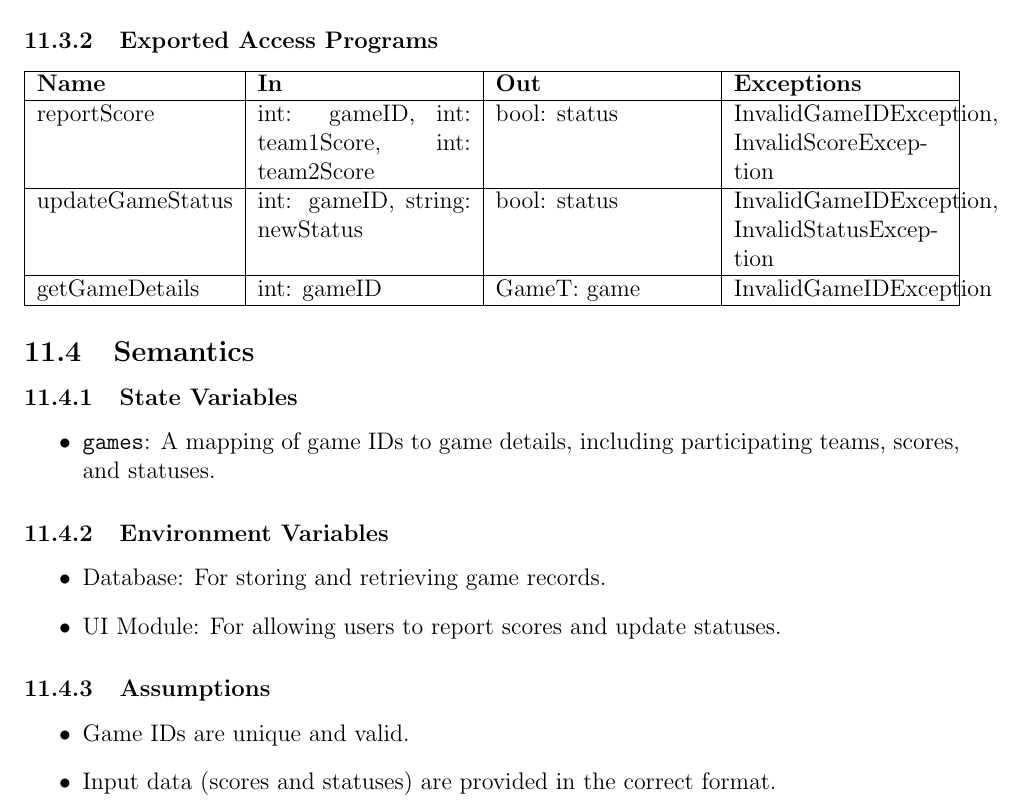
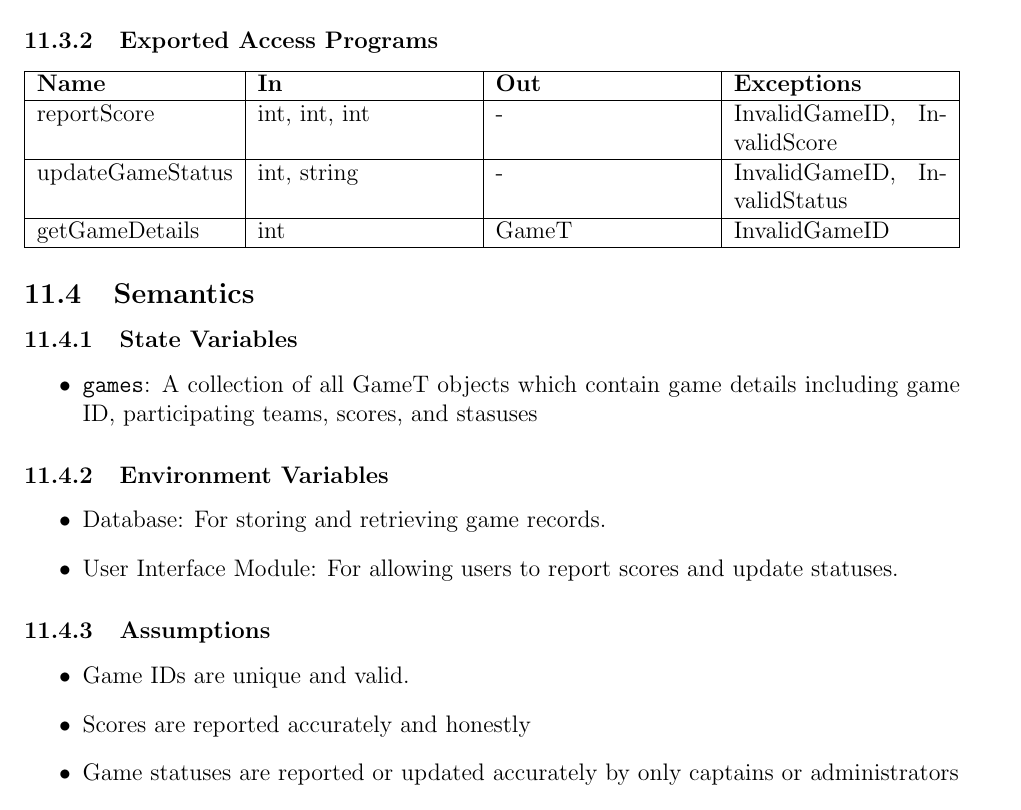
Before and after one commit to dcheung11/team-6-capstone-project, a LaTeX document (docs/Design/SoftDetailedDes/MIS.tex): part of page 22 of 25, cut so that both start at the same text. Compiled offline with pdfLaTeX.

Commit message:
made some changes to Semantics and table

```diff
--- a/docs/Design/SoftDetailedDes/MIS.tex
+++ b/docs/Design/SoftDetailedDes/MIS.tex
@@ -710,45 +710,47 @@ None
 \begin{center}
   \begin{tabularx}{\textwidth}{|l|X|X|X|}
     \hline
-    \textbf{Name}    & \textbf{In}                                   & \textbf{Out} & \textbf{Exceptions}                            \\
+    \textbf{Name}    & \textbf{In}   & \textbf{Out} & \textbf{Exceptions}          \\
     \hline
-    reportScore      & int: gameID, int: team1Score, int: team2Score & bool: status & InvalidGameIDException, InvalidScoreException  \\
+    reportScore      & int, int, int & -     & InvalidGameID, InvalidScore  \\
     \hline
-    updateGameStatus & int: gameID, string: newStatus                & bool: status & InvalidGameIDException, InvalidStatusException \\
+    updateGameStatus & int, string   & -      & InvalidGameID, InvalidStatus \\
     \hline
-    getGameDetails   & int: gameID                                   & GameT: game  & InvalidGameIDException                         \\
+    getGameDetails   & int           & GameT        & InvalidGameID                \\
     \hline
   \end{tabularx}
 \end{center}
+
+
 
 \subsection{Semantics}
 
 \subsubsection{State Variables}
 
 \begin{itemize}
-  \item \texttt{games}: A mapping of game IDs to game details, including participating teams, scores, and statuses.
+  \item \texttt{games}: A collection of all GameT objects which contain game details including game ID, participating teams, scores, and stasuses
 \end{itemize}
 
 \subsubsection{Environment Variables}
 
 \begin{itemize}
   \item Database: For storing and retrieving game records.
-  \item UI Module: For allowing users to report scores and update statuses.
+  \item User Interface Module: For allowing users to report scores and update statuses.
 \end{itemize}
 
 \subsubsection{Assumptions}
 
 \begin{itemize}
   \item Game IDs are unique and valid.
-  \item Input data (scores and statuses) are provided in the correct format.
+  \item Scores are reported accurately and honestly
+  \item Game statuses are reported or updated accurately by only captains or administrators
 \end{itemize}
 
 \subsubsection{Access Routine Semantics}
 
 \noindent \texttt{reportScore}(gameID, team1Score, team2Score):
 \begin{itemize}
-  \item transition: Updates the scores for the game identified by \texttt{gameID}.
-  \item output: Returns success or failure status.
+  \item transition: game.score1, game.score2 := team1Score, team2Score
   \item exception: Throws \texttt{InvalidGameIDException} if the game does not exist. Throws \texttt{InvalidScoreException} if the scores are invalid.
 \end{itemize}
 
```
Also changed, not shown: docs/Design/SoftDetailedDes/MIS.tex (7 more changed lines).
